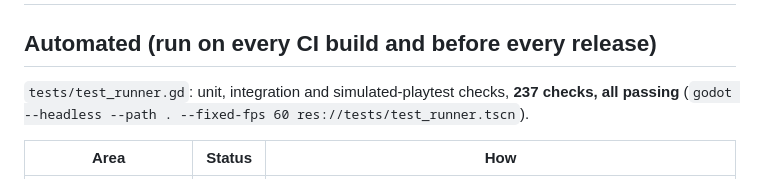
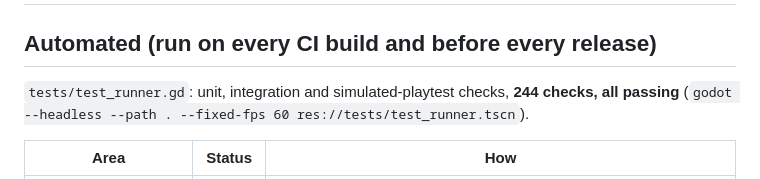
Before and after one commit to MattG241/game, a Markdown page: pubsim/docs/TESTING.md, the part around the change. Rendered like a GitHub page.

Commit message:
TESTING: 244 checks
Co-Authored-By: Claude Opus 5.5 <noreply@anthropic.com>
Claude-Session: https://claude.ai/code/session_01RRqNgjaYuNo5J15nZep6PL

```diff
--- a/pubsim/docs/TESTING.md
+++ b/pubsim/docs/TESTING.md
@@ -1,7 +1,7 @@
 # Test status
 
 ## Automated (run on every CI build and before every release)
-`tests/test_runner.gd`: unit, integration and simulated-playtest checks, **237 checks, all passing**
+`tests/test_runner.gd`: unit, integration and simulated-playtest checks, **244 checks, all passing**
 (`godot --headless --path . --fixed-fps 60 res://tests/test_runner.tscn`).
 
 | Area | Status | How |
```
